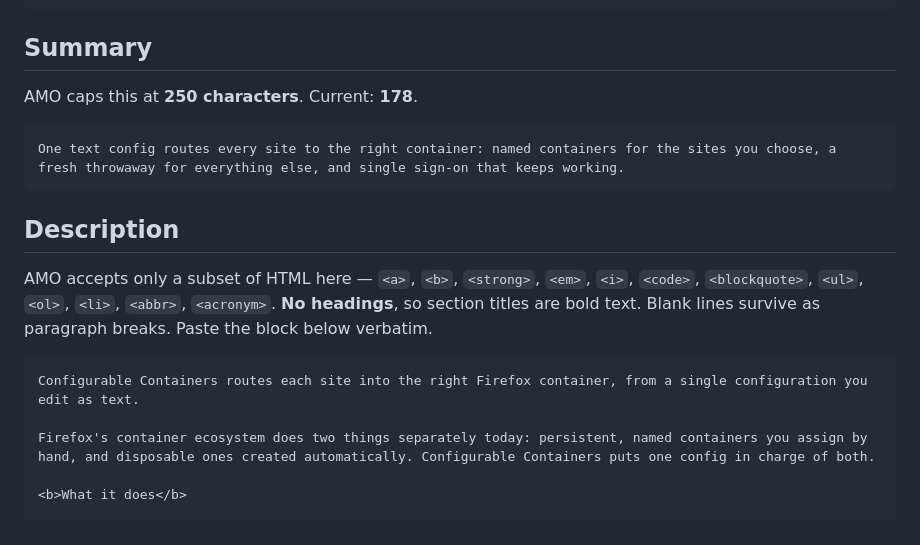
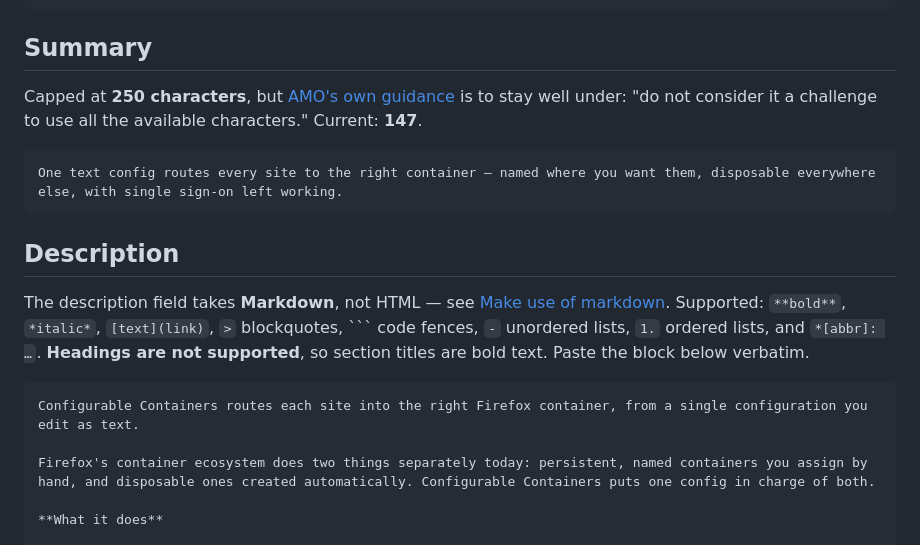
Before and after one commit to ArloL/configurable-containers, a Markdown page: docs/amo-listing.md, the part around one of its changes. GitHub-like rendering.

````diff
--- a/docs/amo-listing.md
+++ b/docs/amo-listing.md
@@ -12,21 +12,22 @@ listing is ever managed automatically; today it is entered by hand.
 
 ## Summary
 
-AMO caps this at **250 characters**. Current: **178**.
+Capped at **250 characters**, but [AMO's own guidance][listing] is to stay well under:
+"do not consider it a challenge to use all the available characters." Current: **147**.
 
-    One text config routes every site to the right container: named containers for the sites you choose, a fresh throwaway for everything else, and single sign-on that keeps working.
+    One text config routes every site to the right container — named where you want them, disposable everywhere else, with single sign-on left working.
 
 ## Description
 
-AMO accepts only a subset of HTML here — `<a>`, `<b>`, `<strong>`, `<em>`, `<i>`,
-`<code>`, `<blockquote>`, `<ul>`, `<ol>`, `<li>`, `<abbr>`, `<acronym>`. **No headings**,
-so section titles are bold text. Blank lines survive as paragraph breaks. Paste the
-block below verbatim.
+The description field takes **Markdown**, not HTML — see [Make use of markdown][listing].
+Supported: `**bold**`, `*italic*`, `[text](link)`, `>` blockquotes, ``` code fences,
+`-` unordered lists, `1.` ordered lists, and `*[abbr]: …`. **Headings are not
+supported**, so section titles are bold text. Paste the block below verbatim.
 
-```html
+```markdown
 Configurable Containers routes each site into the right Firefox container, from a single configuration you edit as text.
 
 Firefox's container ecosystem does two things separately today: persistent, named containers you assign by hand, and disposable ones created automatically. Configurable Containers puts one config in charge of both.
 
-<b>What it does</b>
+**What it does**
 
````
Also changed, not shown: other parts of docs/amo-listing.md (+13 -13 lines).
